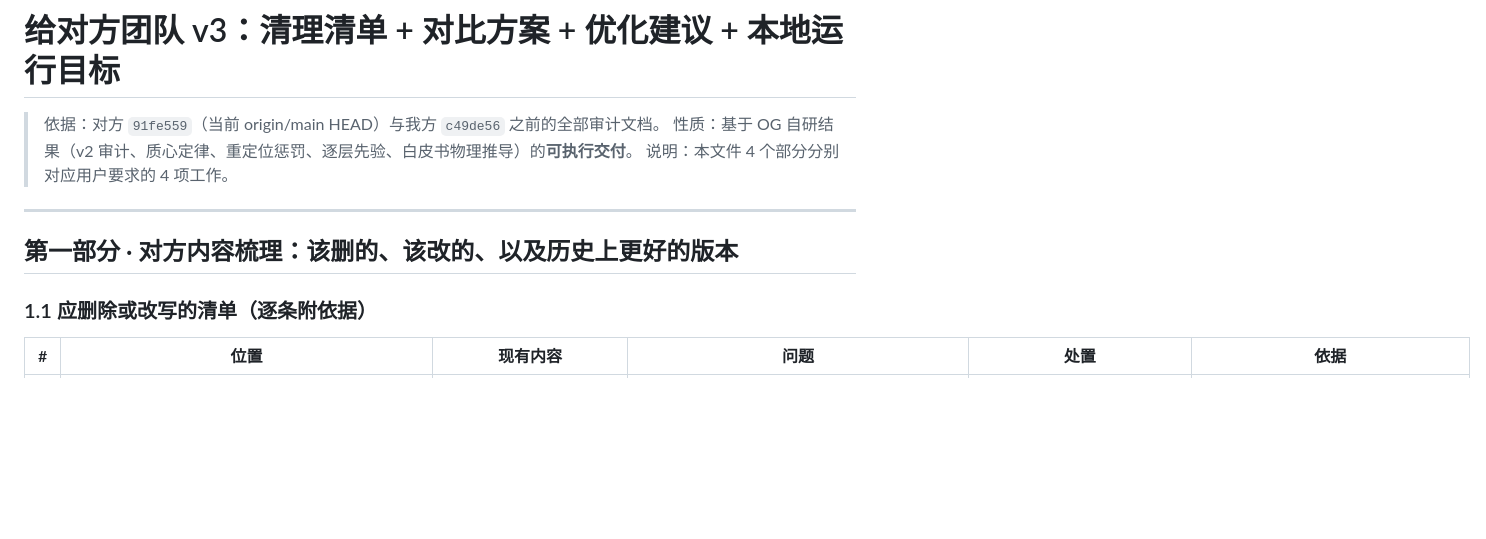
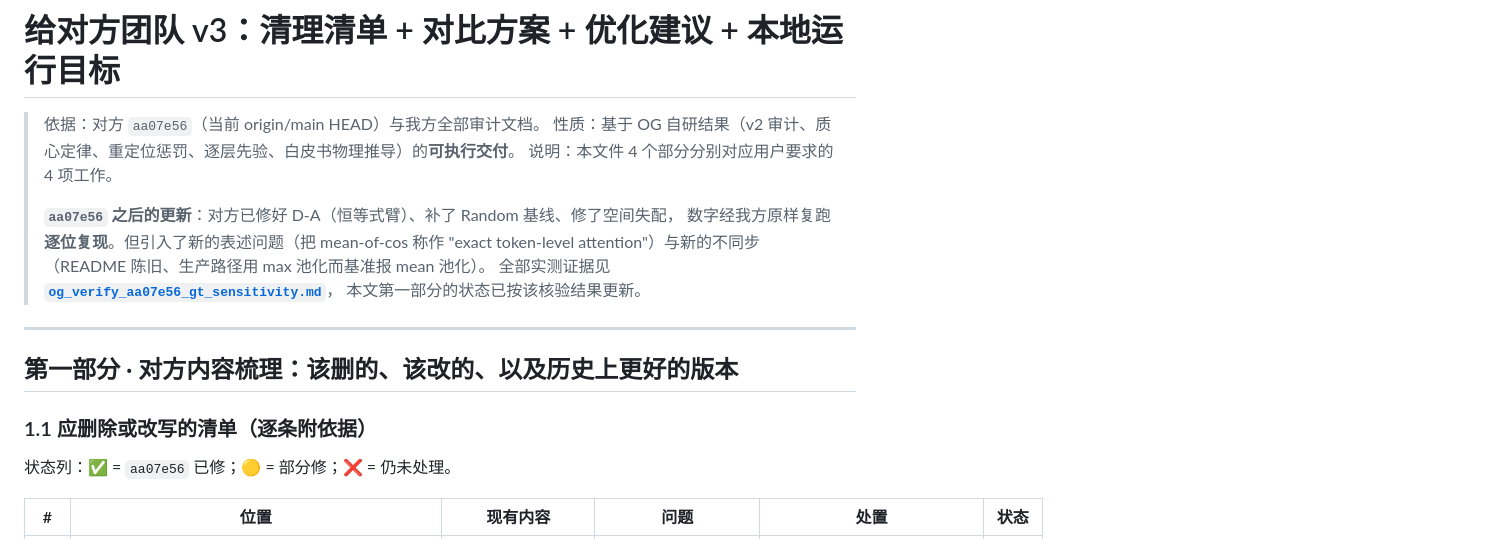
Before and after one commit to HairuoLiu/kvmem-strata-fusion, a Markdown page: docs/og_track_a_v3_cleanup_compare_optimize.md, the part around one of its changes. GitHub-like rendering; blank space fills up the shorter version.

```diff
--- a/docs/og_track_a_v3_cleanup_compare_optimize.md
+++ b/docs/og_track_a_v3_cleanup_compare_optimize.md
@@ -1,8 +1,14 @@
 # 给对方团队 v3：清理清单 + 对比方案 + 优化建议 + 本地运行目标
 
-> 依据：对方 `91fe559`（当前 origin/main HEAD）与我方 `c49de56` 之前的全部审计文档。
+> 依据：对方 `aa07e56`（当前 origin/main HEAD）与我方全部审计文档。
 > 性质：基于 OG 自研结果（v2 审计、质心定律、重定位惩罚、逐层先验、白皮书物理推导）的**可执行交付**。
 > 说明：本文件 4 个部分分别对应用户要求的 4 项工作。
+>
+> **`aa07e56` 之后的更新**：对方已修好 D-A（恒等式臂）、补了 Random 基线、修了空间失配，
+> 数字经我方原样复跑**逐位复现**。但引入了新的表述问题（把 mean-of-cos 称作
+> "exact token-level attention"）与新的不同步（README 陈旧、生产路径用 max 池化而基准报 mean 池化）。
+> 全部实测证据见 **[`og_verify_aa07e56_gt_sensitivity.md`](og_verify_aa07e56_gt_sensitivity.md)**，
+> 本文第一部分的状态已按该核验结果更新。
 
 ---
 
@@ -10,5 +16,7 @@
 
 ### 1.1 应删除或改写的清单（逐条附依据）
 
-| # | 位置 | 现有内容 | 问题 | 处置 | 依据 |
+状态列：✅ = `aa07e56` 已修；🟡 = 部分修；❌ = 仍未处理。
+
+| # | 位置 | 现有内容 | 问题 | 处置 | 状态 |
 |---|---|---|---|---|---|
```
Also changed, not shown: other parts of docs/og_track_a_v3_cleanup_compare_optimize.md (+61 -38 lines), docs/og_verify_aa07e56_gt_sensitivity.md (added, +250 -0 lines).
